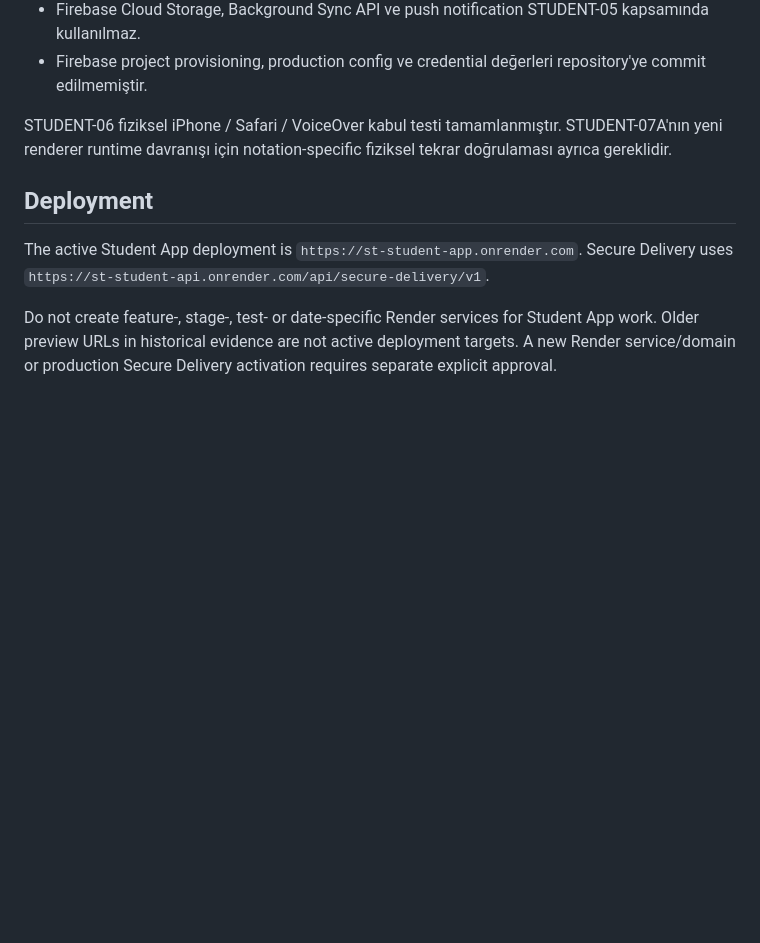
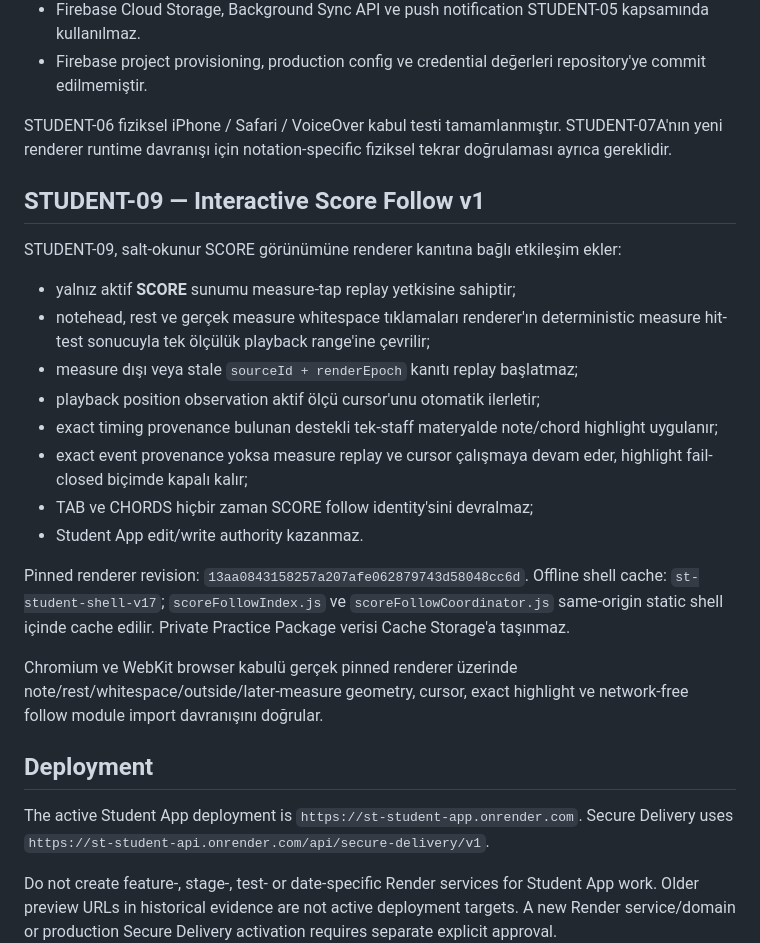
Before and after one commit to khfy7wpr5p-maker/st-student-app, a Markdown page: README.md, the part around the change. Rendered like a GitHub page; blank space fills up the shorter version.

Commit message:
docs: record STUDENT-09 production behavior

```diff
--- a/README.md
+++ b/README.md
@@ -93,6 +93,24 @@ Offline cache ve foreground sync katmanı production provider kararıyla tanıml
 STUDENT-06 fiziksel iPhone / Safari / VoiceOver kabul testi tamamlanmıştır. STUDENT-07A'nın yeni renderer runtime davranışı için notation-specific fiziksel tekrar doğrulaması ayrıca gereklidir.
 
 
+## STUDENT-09 — Interactive Score Follow v1
+
+STUDENT-09, salt-okunur SCORE görünümüne renderer kanıtına bağlı etkileşim ekler:
+
+- yalnız aktif **SCORE** sunumu measure-tap replay yetkisine sahiptir;
+- notehead, rest ve gerçek measure whitespace tıklamaları renderer'ın deterministic measure hit-test sonucuyla tek ölçülük playback range'ine çevrilir;
+- measure dışı veya stale `sourceId + renderEpoch` kanıtı replay başlatmaz;
+- playback position observation aktif ölçü cursor'unu otomatik ilerletir;
+- exact timing provenance bulunan destekli tek-staff materyalde note/chord highlight uygulanır;
+- exact event provenance yoksa measure replay ve cursor çalışmaya devam eder, highlight fail-closed biçimde kapalı kalır;
+- TAB ve CHORDS hiçbir zaman SCORE follow identity'sini devralmaz;
+- Student App edit/write authority kazanmaz.
+
+Pinned renderer revision: `13aa0843158257a207afe062879743d58048cc6d`.
+Offline shell cache: `st-student-shell-v17`; `scoreFollowIndex.js` ve `scoreFollowCoordinator.js` same-origin static shell içinde cache edilir. Private Practice Package verisi Cache Storage'a taşınmaz.
+
+Chromium ve WebKit browser kabulü gerçek pinned renderer üzerinde note/rest/whitespace/outside/later-measure geometry, cursor, exact highlight ve network-free follow module import davranışını doğrular.
+
 ## Deployment
 
 The active Student App deployment is `https://st-student-app.onrender.com`. Secure Delivery uses `https://st-student-api.onrender.com/api/secure-delivery/v1`.
```
